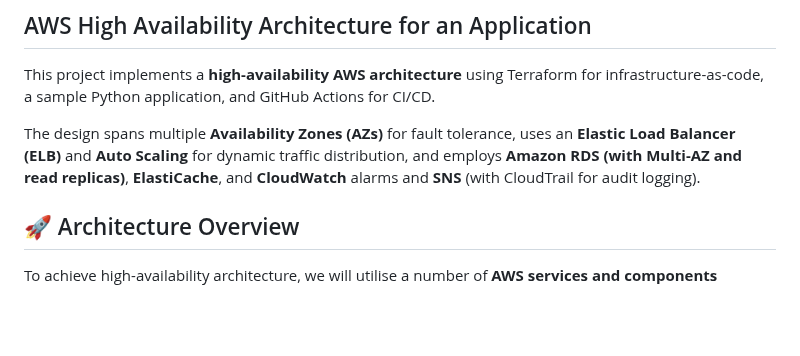
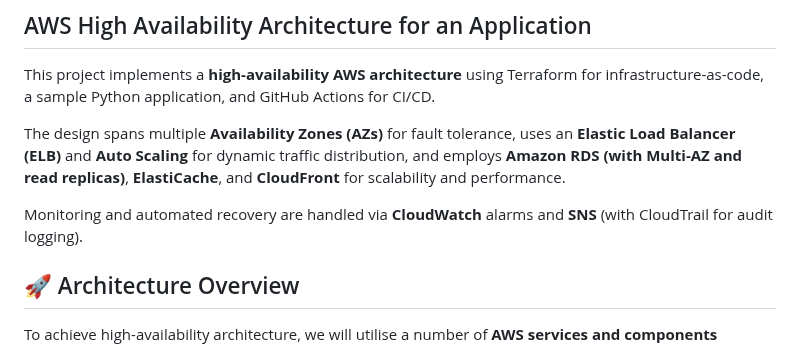
Before and after one commit to bennymaliti/AWS-Projects, a Markdown page: eCommerce Application High Availability/README.md, the part around the change. Drawn GitHub-style; blank space fills up the shorter version.

Commit message:
Updated Project Description

```diff
--- a/eCommerce Application High Availability/README.md
+++ b/eCommerce Application High Availability/README.md
@@ -1,7 +1,9 @@
 ## AWS High Availability Architecture for an Application
 This project implements a **high-availability AWS architecture** using Terraform for infrastructure-as-code, a sample Python application, and GitHub Actions for CI/CD.
 
-The design spans multiple **Availability Zones (AZs)** for fault tolerance, uses an **Elastic Load Balancer (ELB)** and **Auto Scaling** for dynamic traffic distribution, and employs **Amazon RDS (with Multi-AZ and read replicas)**, **ElastiCache**, and **CloudWatch** alarms and **SNS** (with CloudTrail for audit logging).
+The design spans multiple **Availability Zones (AZs)** for fault tolerance, uses an **Elastic Load Balancer (ELB)** and **Auto Scaling** for dynamic traffic distribution, and employs **Amazon RDS (with Multi-AZ and read replicas)**, **ElastiCache**, and **CloudFront** for scalability and performance.
+
+Monitoring and automated recovery are handled via **CloudWatch** alarms and **SNS** (with CloudTrail for audit logging).
 
 ## 🚀 Architecture Overview
 To achieve high-availability architecture, we will utilise a number of **AWS services and components**
```
